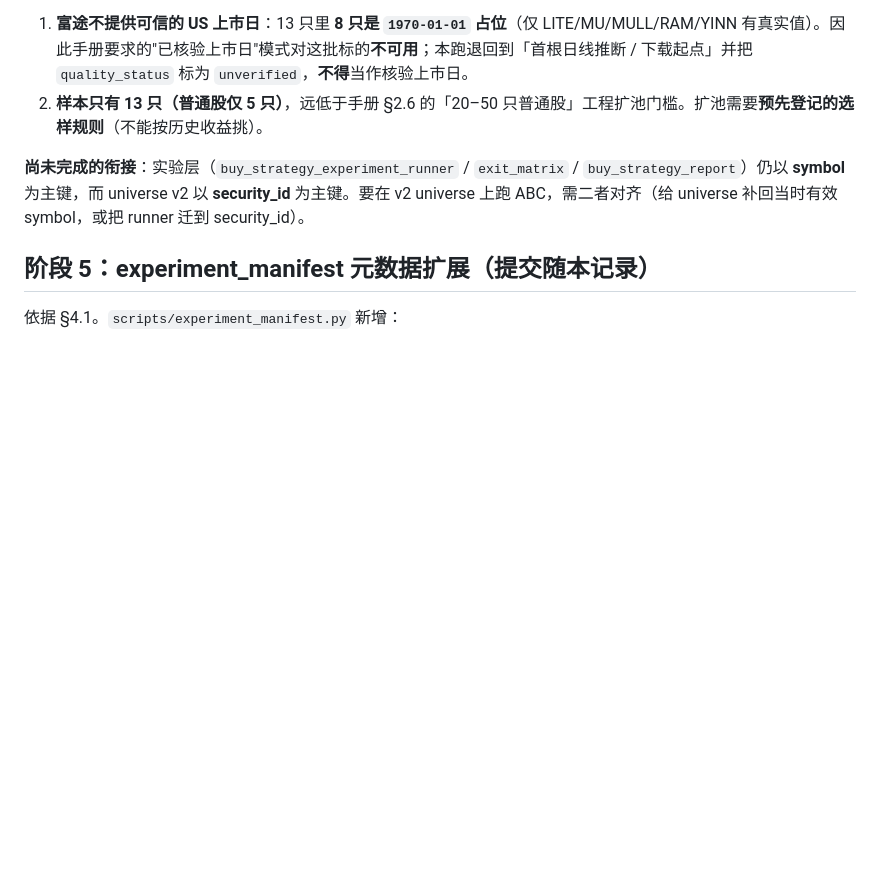
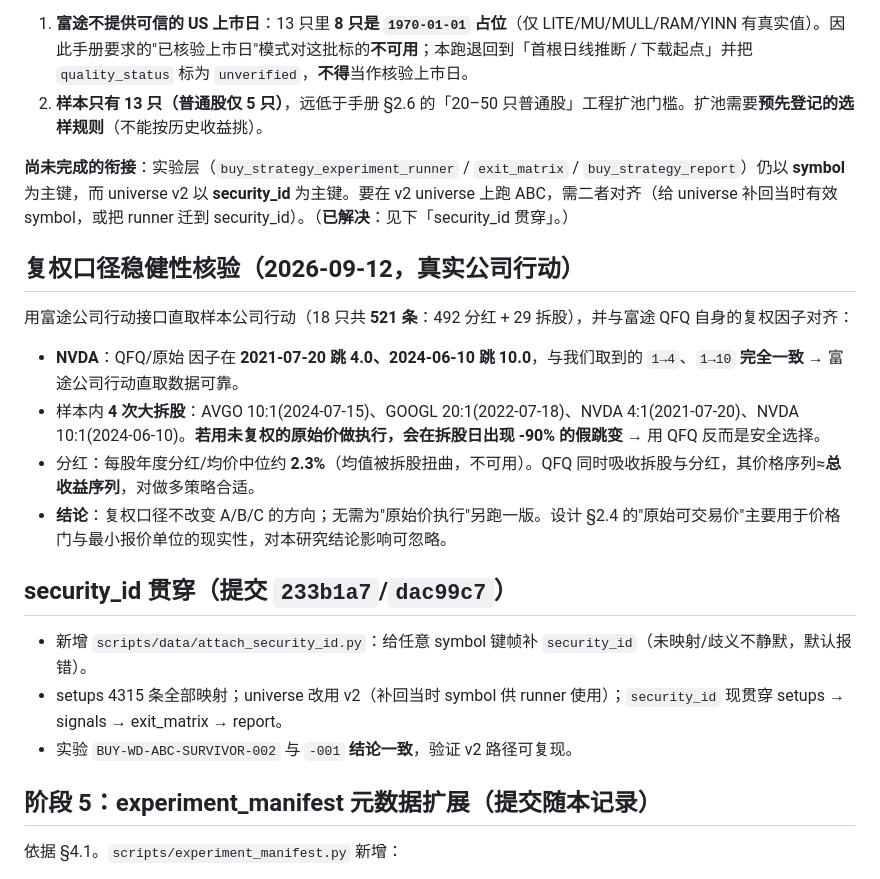
Before and after one commit to imlinklink/quant, a Markdown page: quant_us-main/docs/security-master-v2-stage2-implementation-2026-09-12.md, the part around the change. Drawn GitHub-style; blank space fills up the shorter version.

Commit message:
docs: 复权口径稳健性核验（公司行动 vs QFQ）+ security_id 贯穿

```diff
--- a/quant_us-main/docs/security-master-v2-stage2-implementation-2026-09-12.md
+++ b/quant_us-main/docs/security-master-v2-stage2-implementation-2026-09-12.md
@@ -110,7 +110,22 @@ python3 scripts/data/audit_security_master_v2.py \
 1. **富途不提供可信的 US 上市日**：13 只里 **8 只是 `1970-01-01` 占位**（仅 LITE/MU/MULL/RAM/YINN 有真实值）。因此手册要求的"已核验上市日"模式对这批标的**不可用**；本跑退回到「首根日线推断 / 下载起点」并把 `quality_status` 标为 `unverified`，**不得**当作核验上市日。
 2. **样本只有 13 只（普通股仅 5 只）**，远低于手册 §2.6 的「20–50 只普通股」工程扩池门槛。扩池需要**预先登记的选样规则**（不能按历史收益挑）。
 
-**尚未完成的衔接**：实验层（`buy_strategy_experiment_runner` / `exit_matrix` / `buy_strategy_report`）仍以 **symbol** 为主键，而 universe v2 以 **security_id** 为主键。要在 v2 universe 上跑 ABC，需二者对齐（给 universe 补回当时有效 symbol，或把 runner 迁到 security_id）。
+**尚未完成的衔接**：实验层（`buy_strategy_experiment_runner` / `exit_matrix` / `buy_strategy_report`）仍以 **symbol** 为主键，而 universe v2 以 **security_id** 为主键。要在 v2 universe 上跑 ABC，需二者对齐（给 universe 补回当时有效 symbol，或把 runner 迁到 security_id）。（**已解决**：见下「security_id 贯穿」。）
+
+## 复权口径稳健性核验（2026-09-12，真实公司行动）
+
+用富途公司行动接口直取样本公司行动（18 只共 **521 条**：492 分红 + 29 拆股），并与富途 QFQ 自身的复权因子对齐：
+
+- **NVDA**：QFQ/原始 因子在 **2021-07-20 跳 4.0、2024-06-10 跳 10.0**，与我们取到的 `1→4`、`1→10` **完全一致** → 富途公司行动直取数据可靠。
+- 样本内 **4 次大拆股**：AVGO 10:1(2024-07-15)、GOOGL 20:1(2022-07-18)、NVDA 4:1(2021-07-20)、NVDA 10:1(2024-06-10)。**若用未复权的原始价做执行，会在拆股日出现 -90% 的假跳变** → 用 QFQ 反而是安全选择。
+- 分红：每股年度分红/均价中位约 **2.3%**（均值被拆股扭曲，不可用）。QFQ 同时吸收拆股与分红，其价格序列≈**总收益序列**，对做多策略合适。
+- **结论**：复权口径不改变 A/B/C 的方向；无需为"原始价执行"另跑一版。设计 §2.4 的"原始可交易价"主要用于价格门与最小报价单位的现实性，对本研究结论影响可忽略。
+
+## security_id 贯穿（提交 `233b1a7`/`dac99c7`）
+
+- 新增 `scripts/data/attach_security_id.py`：给任意 symbol 键帧补 `security_id`（未映射/歧义不静默，默认报错）。
+- setups 4315 条全部映射；universe 改用 v2（补回当时 symbol 供 runner 使用）；`security_id` 现贯穿 setups → signals → exit_matrix → report。
+- 实验 `BUY-WD-ABC-SURVIVOR-002` 与 `-001` **结论一致**，验证 v2 路径可复现。
 
 ## 阶段 5：experiment_manifest 元数据扩展（提交随本记录）
 
```
